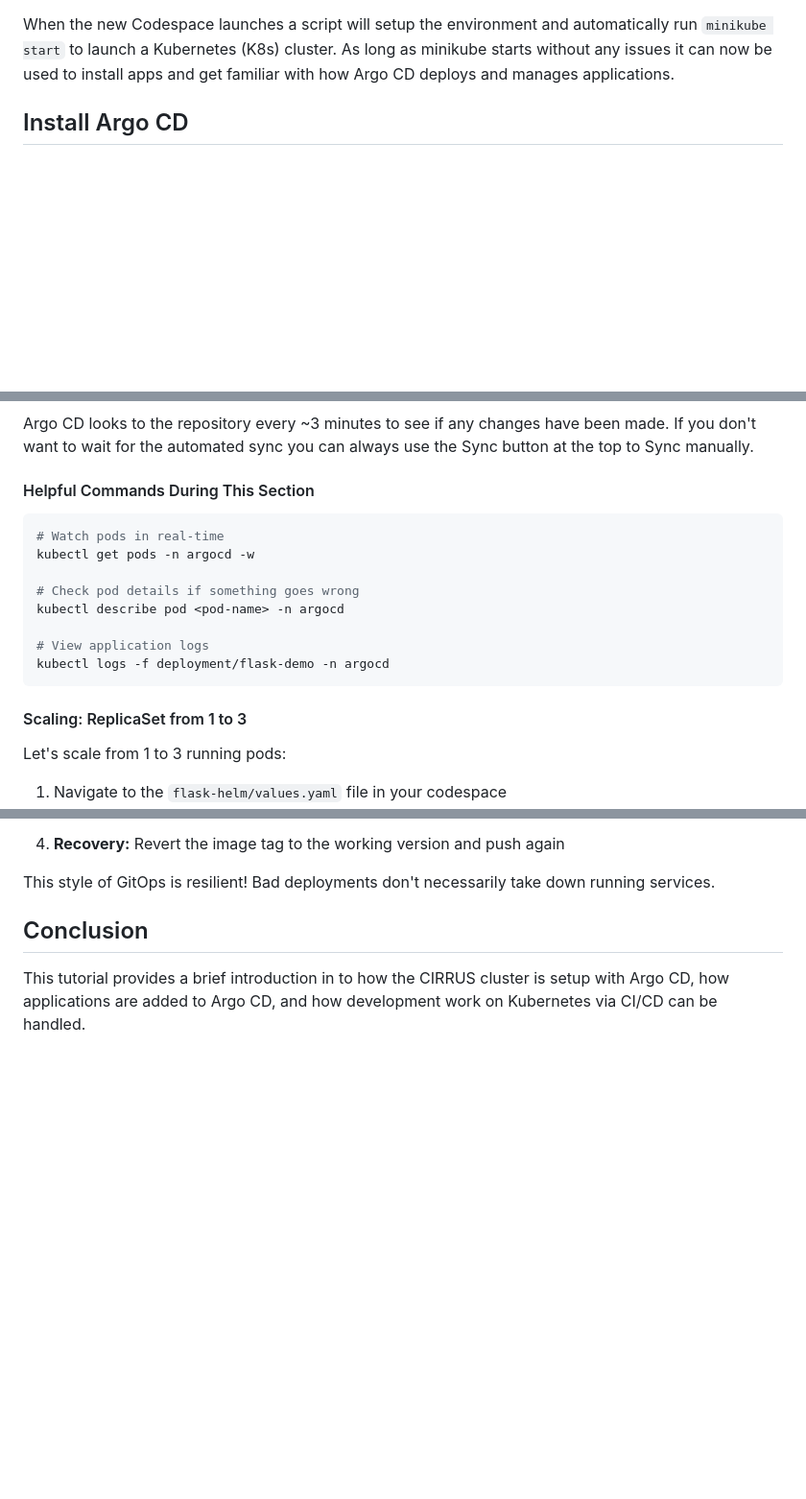
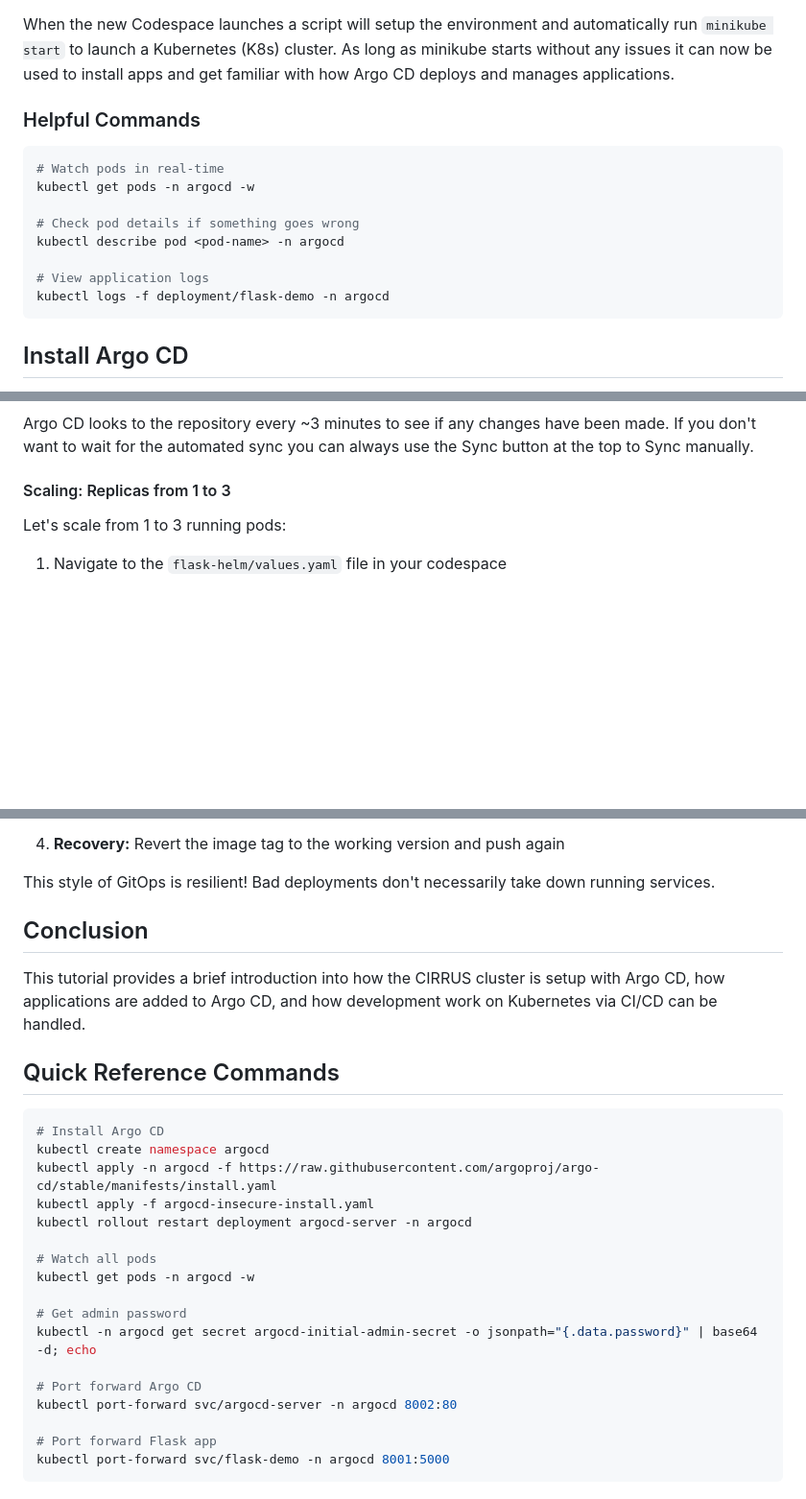
Before and after one commit to sgpearse/k8s-argo-codespace, a Markdown page: README.md, 3 parts joined by grey strips. Shown: that part at 96% size. Rendered like a GitHub page; blank space fills up the shorter version.

Commit message:
Fine tune the content

````diff
--- a/README.md
+++ b/README.md
@@ -5,6 +5,19 @@ This repository provides a preconfigured environment that starts a Kubernetes cl
 Fork this repository in to your own GitHub account. Once the repository has been forked select the button labeled `<> Code` in the upper right of the webpages body. This opens a dropdown containing 2 tabs. The default tab that opens is the Local tab and contains information on how to Clone the repository. Select the Codespaces tab and use the `Create codespace on main` button to launch a new tab in your browser containing an Interactive Development Environment (IDE) with the repository code.
 
 When the new Codespace launches a script will setup the environment and automatically run `minikube start` to launch a Kubernetes (K8s) cluster. As long as minikube starts without any issues it can now be used to install apps and get familiar with how Argo CD deploys and manages applications.
+
+### Helpful Commands
+
+```bash
+# Watch pods in real-time
+kubectl get pods -n argocd -w
+
+# Check pod details if something goes wrong
+kubectl describe pod <pod-name> -n argocd
+
+# View application logs
+kubectl logs -f deployment/flask-demo -n argocd
+```
 
 ## Install Argo CD
 
@@ -99,20 +112,7 @@ After running that access the Web UI by browsing to [http://127.0.0.1:8001/](htt
 
 Argo CD looks to the repository every ~3 minutes to see if any changes have been made. If you don't want to wait for the automated sync you can always use the Sync button at the top to Sync manually.
 
-#### Helpful Commands During This Section
-
-```bash
-# Watch pods in real-time
-kubectl get pods -n argocd -w
-
-# Check pod details if something goes wrong
-kubectl describe pod <pod-name> -n argocd
-
-# View application logs
-kubectl logs -f deployment/flask-demo -n argocd
-```
-
-#### Scaling: ReplicaSet from 1 to 3
+#### Scaling: Replicas from 1 to 3
 Let's scale from 1 to 3 running pods:
 
 1. Navigate to the `flask-helm/values.yaml` file in your codespace
@@ -155,4 +155,25 @@ This style of GitOps is resilient! Bad deployments don't necessarily take down r
 
 ## Conclusion
 
-This tutorial provides a brief introduction in to how the CIRRUS cluster is setup with Argo CD, how applications are added to Argo CD, and how development work on Kubernetes via CI/CD can be handled.
+This tutorial provides a brief introduction into how the CIRRUS cluster is setup with Argo CD, how applications are added to Argo CD, and how development work on Kubernetes via CI/CD can be handled.
+
+## Quick Reference Commands
+```bash
+# Install Argo CD
+kubectl create namespace argocd
+kubectl apply -n argocd -f https://raw.githubusercontent.com/argoproj/argo-cd/stable/manifests/install.yaml
+kubectl apply -f argocd-insecure-install.yaml
+kubectl rollout restart deployment argocd-server -n argocd
+
+# Watch all pods
+kubectl get pods -n argocd -w
+
+# Get admin password
+kubectl -n argocd get secret argocd-initial-admin-secret -o jsonpath="{.data.password}" | base64 -d; echo
+
+# Port forward Argo CD
+kubectl port-forward svc/argocd-server -n argocd 8002:80
+
+# Port forward Flask app
+kubectl port-forward svc/flask-demo -n argocd 8001:5000
+```
````
Also changed, not shown: other parts of README.md (+1 -1 lines).
